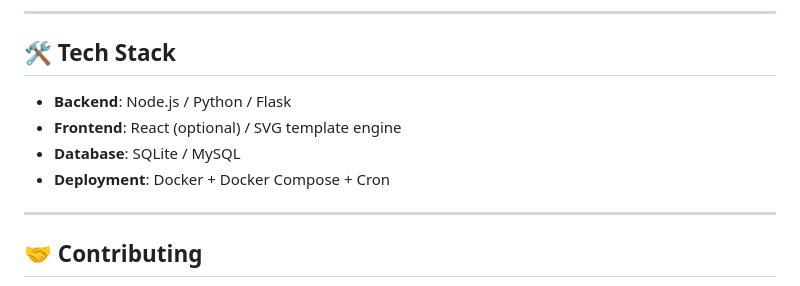
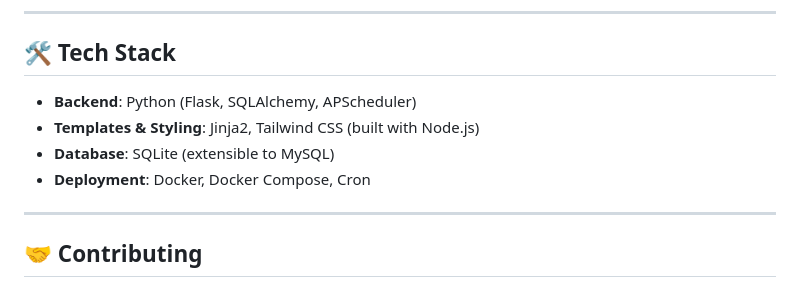
Before and after one commit to podcctv/vps-value-calculator, a Markdown page: README_EN.md, the part around the change. Drawn GitHub-style.

```diff
--- a/README_EN.md
+++ b/README_EN.md
@@ -162,10 +162,10 @@ Running `python cli.py` opens an interactive menu.
 
 ## 🛠 Tech Stack
 
-* **Backend**: Node.js / Python / Flask
-* **Frontend**: React (optional) / SVG template engine
-* **Database**: SQLite / MySQL
-* **Deployment**: Docker + Docker Compose + Cron
+* **Backend**: Python (Flask, SQLAlchemy, APScheduler)
+* **Templates & Styling**: Jinja2, Tailwind CSS (built with Node.js)
+* **Database**: SQLite (extensible to MySQL)
+* **Deployment**: Docker, Docker Compose, Cron
 
 ---
 
```
Also changed, not shown: README.md (+4 -4 lines).
